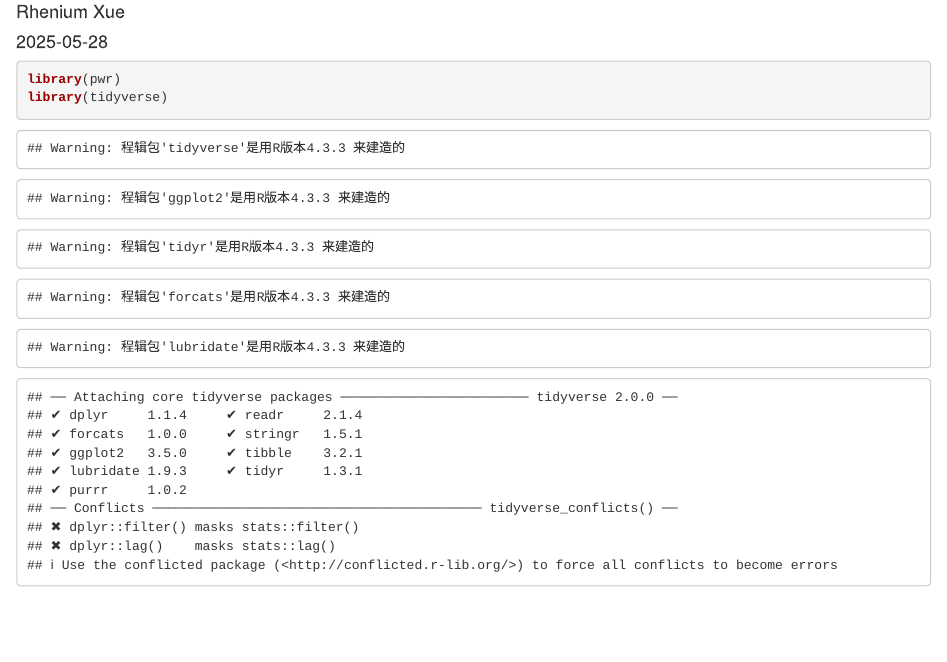
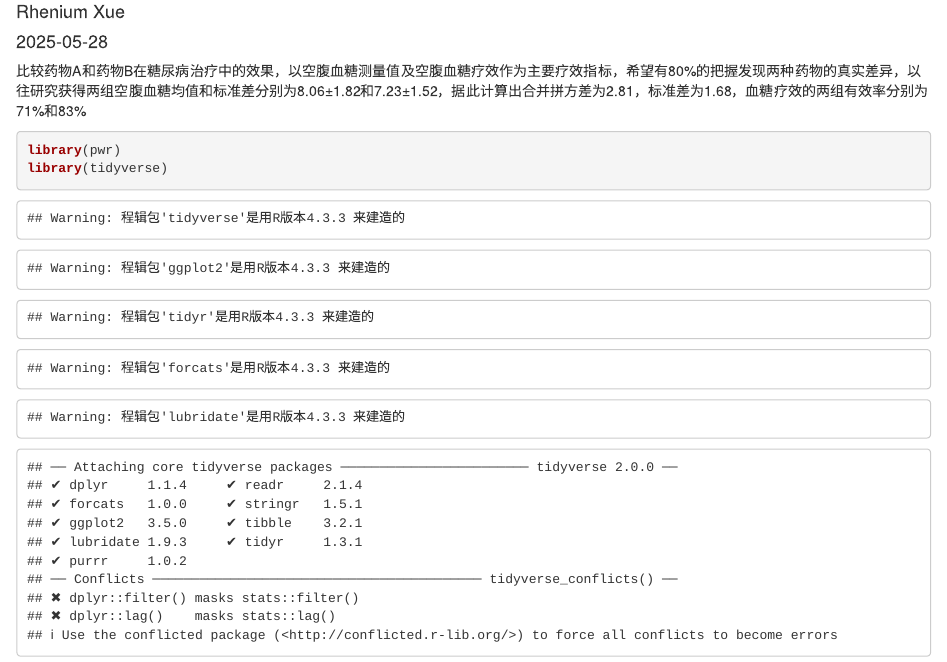
Before and after one commit to IridiumXue/R, an R Markdown document (完全随机设计与样本含量估计.Rmd): the page in a window 1100 px wide, from 70 px down. The pictures show the output file 完全随机设计与样本含量估计.html that the author committed with the source, opened offline.

Commit message:
Add files via upload

````diff
--- a/完全随机设计与样本含量估计.Rmd
+++ b/完全随机设计与样本含量估计.Rmd
@@ -4,6 +4,8 @@ author: "Rhenium Xue"
 date: "2025-05-28"
 output: html_document
 ---
+
+比较药物A和药物B在糖尿病治疗中的效果，以空腹血糖测量值及空腹血糖疗效作为主要疗效指标，希望有80%的把握发现两种药物的真实差异，以往研究获得两组空腹血糖均值和标准差分别为8.06±1.82和7.23±1.52，据此计算出合并拼方差为2.81，标准差为1.68，血糖疗效的两组有效率分别为71%和83%
 
 ```{r setup, include=FALSE}
 knitr::opts_chunk$set(echo = TRUE)
````
Also changed, not shown: 完全随机设计与样本含量估计.html.
